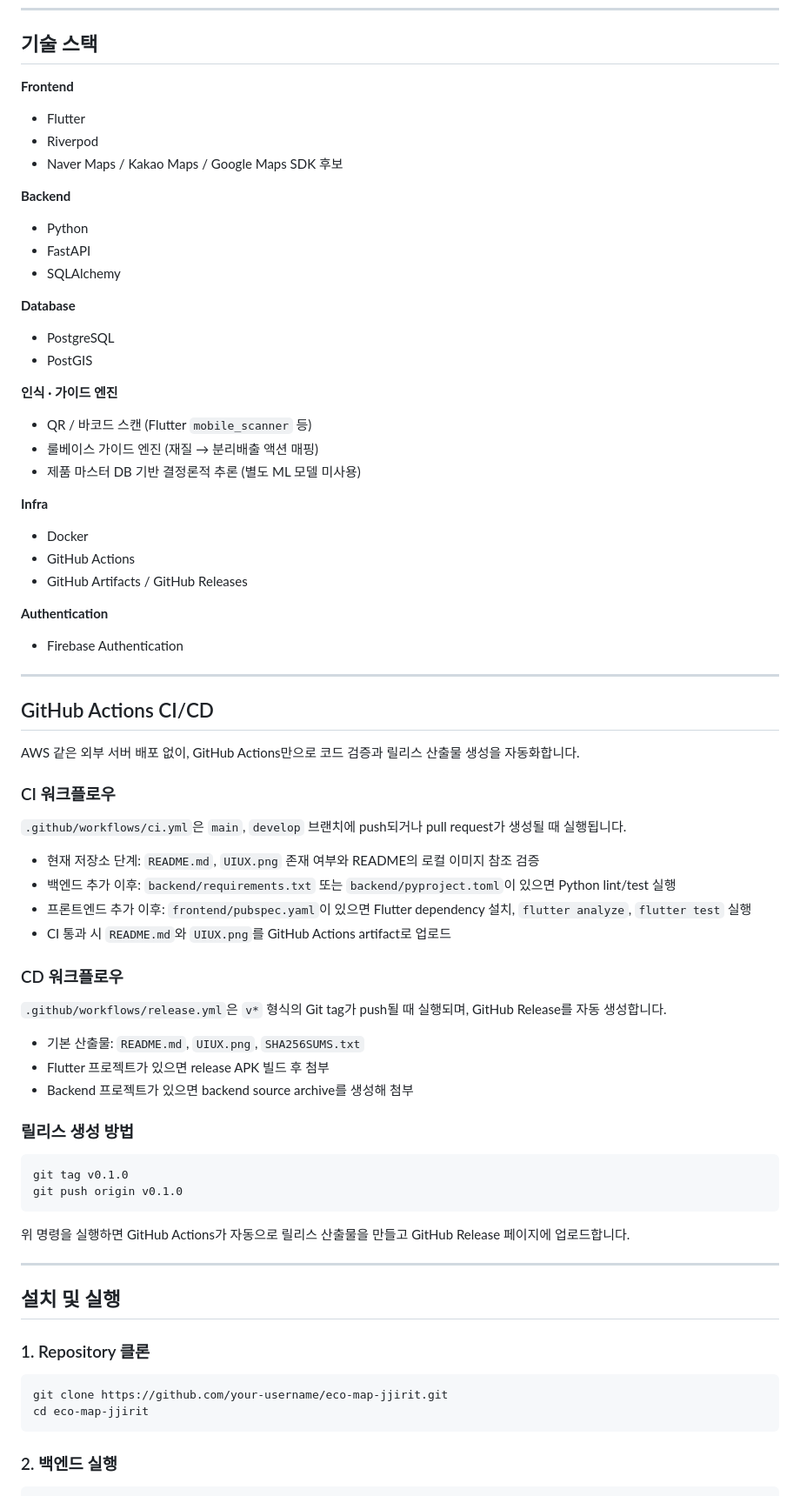
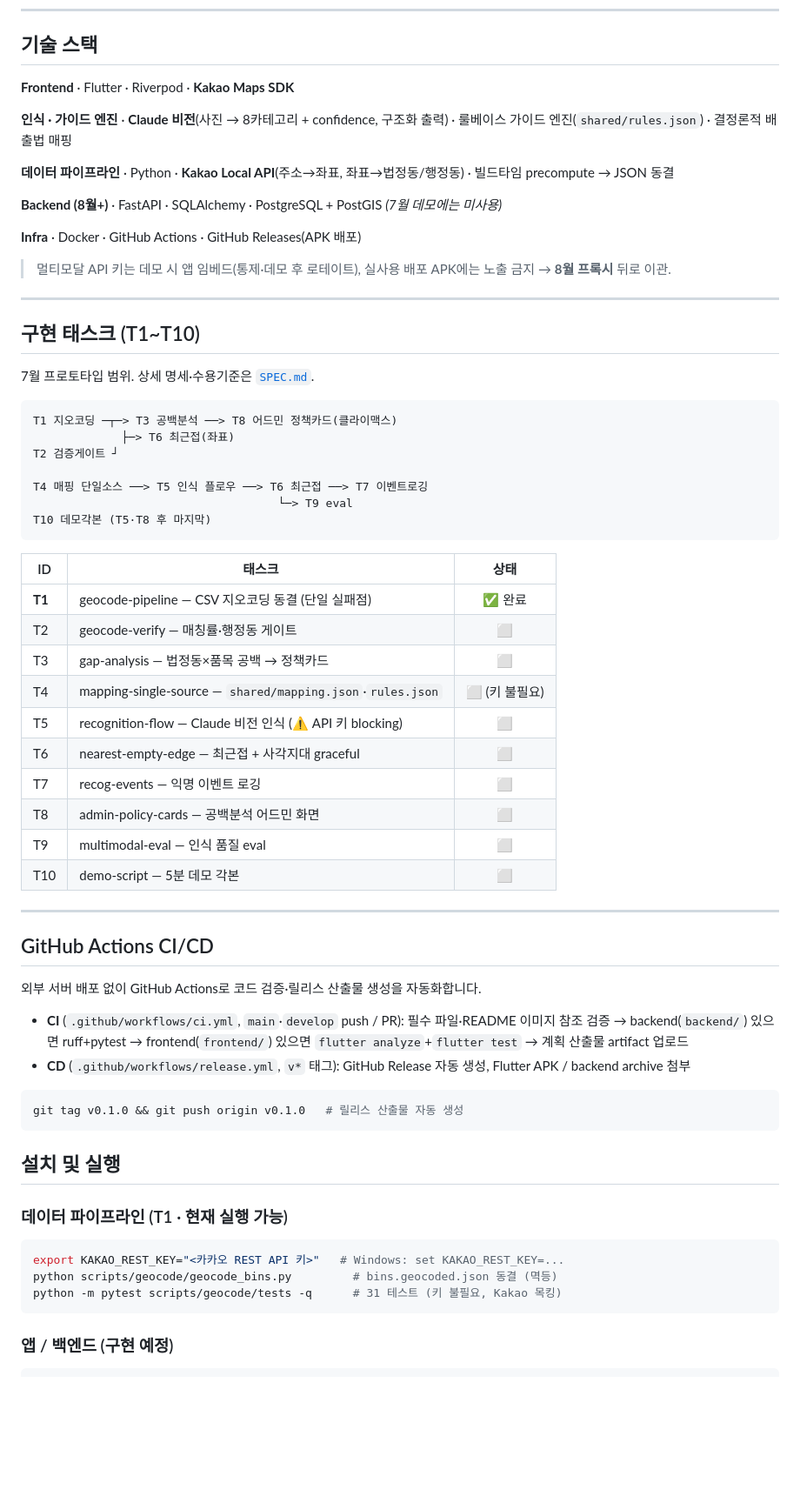
Before and after one commit to iNtuitionP/ecomap, a Markdown page: README.md, the part around one of its changes. Shown at 87% size. GitHub-like rendering; blank space fills up the shorter version.

````diff
--- a/README.md
+++ b/README.md
@@ -283,82 +217,70 @@ erDiagram
 
 ## 기술 스택
 
-**Frontend**
+**Frontend** · Flutter · Riverpod · **Kakao Maps SDK**
 
-* Flutter
-* Riverpod
-* Naver Maps / Kakao Maps / Google Maps SDK 후보
+**인식 · 가이드 엔진** · **Claude 비전**(사진 → 8카테고리 + confidence, 구조화 출력) · 룰베이스 가이드 엔진(`shared/rules.json`) · 결정론적 배출법 매핑
 
-**Backend**
+**데이터 파이프라인** · Python · **Kakao Local API**(주소→좌표, 좌표→법정동/행정동) · 빌드타임 precompute → JSON 동결
 
-* Python
-* FastAPI
-* SQLAlchemy
+**Backend (8월+)** · FastAPI · SQLAlchemy · PostgreSQL + PostGIS *(7월 데모에는 미사용)*
 
-**Database**
+**Infra** · Docker · GitHub Actions · GitHub Releases(APK 배포)
 
-* PostgreSQL
-* PostGIS
+> 멀티모달 API 키는 데모 시 앱 임베드(통제·데모 후 로테이트), 실사용 배포 APK에는 노출 금지 → **8월 프록시** 뒤로 이관.
 
-**인식 · 가이드 엔진**
+---
 
-* QR / 바코드 스캔 (Flutter `mobile_scanner` 등)
-* 룰베이스 가이드 엔진 (재질 → 분리배출 액션 매핑)
-* 제품 마스터 DB 기반 결정론적 추론 (별도 ML 모델 미사용)
+## 구현 태스크 (T1~T10)
 
-**Infra**
+7월 프로토타입 범위. 상세 명세·수용기준은 [`SPEC.md`](SPEC.md).
 
-* Docker
-* GitHub Actions
-* GitHub Artifacts / GitHub Releases
+```
+T1 지오코딩 ─┬─> T3 공백분석 ──> T8 어드민 정책카드(클라이맥스)
+             ├─> T6 최근접(좌표)
+T2 검증게이트 ┘
 
-**Authentication**
+T4 매핑 단일소스 ──> T5 인식 플로우 ──> T6 최근접 ──> T7 이벤트로깅
+                                    └─> T9 eval
+T10 데모각본 (T5·T8 후 마지막)
+```
 
-* Firebase Authentication
+| ID | 태스크 | 상태 |
+|---|---|:--:|
+| **T1** | geocode-pipeline — CSV 지오코딩 동결 (단일 실패점) | ✅ 완료 |
+| T2 | geocode-verify — 매칭률·행정동 게이트 | ⬜ |
+| T3 | gap-analysis — 법정동×품목 공백 → 정책카드 | ⬜ |
+| T4 | mapping-single-source — `shared/mapping.json`·`rules.json` | ⬜ (키 불필요) |
+| T5 | recognition-flow — Claude 비전 인식 (⚠️ API 키 blocking) | ⬜ |
+| T6 | nearest-empty-edge — 최근접 + 사각지대 graceful | ⬜ |
+| T7 | recog-events — 익명 이벤트 로깅 | ⬜ |
+| T8 | admin-policy-cards — 공백분석 어드민 화면 | ⬜ |
+| T9 | multimodal-eval — 인식 품질 eval | ⬜ |
+| T10 | demo-script — 5분 데모 각본 | ⬜ |
 
 ---
 
 ## GitHub Actions CI/CD
 
-AWS 같은 외부 서버 배포 없이, GitHub Actions만으로 코드 검증과 릴리스 산출물 생성을 자동화합니다.
+외부 서버 배포 없이 GitHub Actions로 코드 검증·릴리스 산출물 생성을 자동화합니다.
 
-### CI 워크플로우
-
-`.github/workflows/ci.yml`은 `main`, `develop` 브랜치에 push되거나 pull request가 생성될 때 실행됩니다.
-
-* 현재 저장소 단계: `README.md`, `UIUX.png` 존재 여부와 README의 로컬 이미지 참조 검증
-* 백엔드 추가 이후: `backend/requirements.txt` 또는 `backend/pyproject.toml`이 있으면 Python lint/test 실행
-* 프론트엔드 추가 이후: `frontend/pubspec.yaml`이 있으면 Flutter dependency 설치, `flutter analyze`, `flutter test` 실행
-* CI 통과 시 `README.md`와 `UIUX.png`를 GitHub Actions artifact로 업로드
-
-### CD 워크플로우
-
-`.github/workflows/release.yml`은 `v*` 형식의 Git tag가 push될 때 실행되며, GitHub Release를 자동 생성합니다.
-
-* 기본 산출물: `README.md`, `UIUX.png`, `SHA256SUMS.txt`
-* Flutter 프로젝트가 있으면 release APK 빌드 후 첨부
-* Backend 프로젝트가 있으면 backend source archive를 생성해 첨부
-
-### 릴리스 생성 방법
+* **CI** (`.github/workflows/ci.yml`, `main`·`develop` push / PR): 필수 파일·README 이미지 참조 검증 → backend(`backend/`) 있으면 ruff+pytest → frontend(`frontend/`) 있으면 `flutter analyze`+`flutter test` → 계획 산출물 artifact 업로드
+* **CD** (`.github/workflows/release.yml`, `v*` 태그): GitHub Release 자동 생성, Flutter APK / backend archive 첨부
 
 ```bash
-git tag v0.1.0
-git push origin v0.1.0
+git tag v0.1.0 && git push origin v0.1.0   # 릴리스 산출물 자동 생성
 ```
-
-위 명령을 실행하면 GitHub Actions가 자동으로 릴리스 산출물을 만들고 GitHub Release 페이지에 업로드합니다.
-
----
 
 ## 설치 및 실행
 
-### 1. Repository 클론
+### 데이터 파이프라인 (T1 · 현재 실행 가능)
 
 ```bash
-git clone https://github.com/your-username/eco-map-jjirit.git
-cd eco-map-jjirit
+export KAKAO_REST_KEY="<카카오 REST API 키>"   # Windows: set KAKAO_REST_KEY=...
+python scripts/geocode/geocode_bins.py         # bins.geocoded.json 동결 (멱등)
+python -m pytest scripts/geocode/tests -q      # 31 테스트 (키 불필요, Kakao 목킹)
 ```
 
-### 2. 백엔드 실행
+### 앱 / 백엔드 (구현 예정)
 
 ```bash
````
Also changed, not shown: other parts of README.md (+165 -263 lines).
